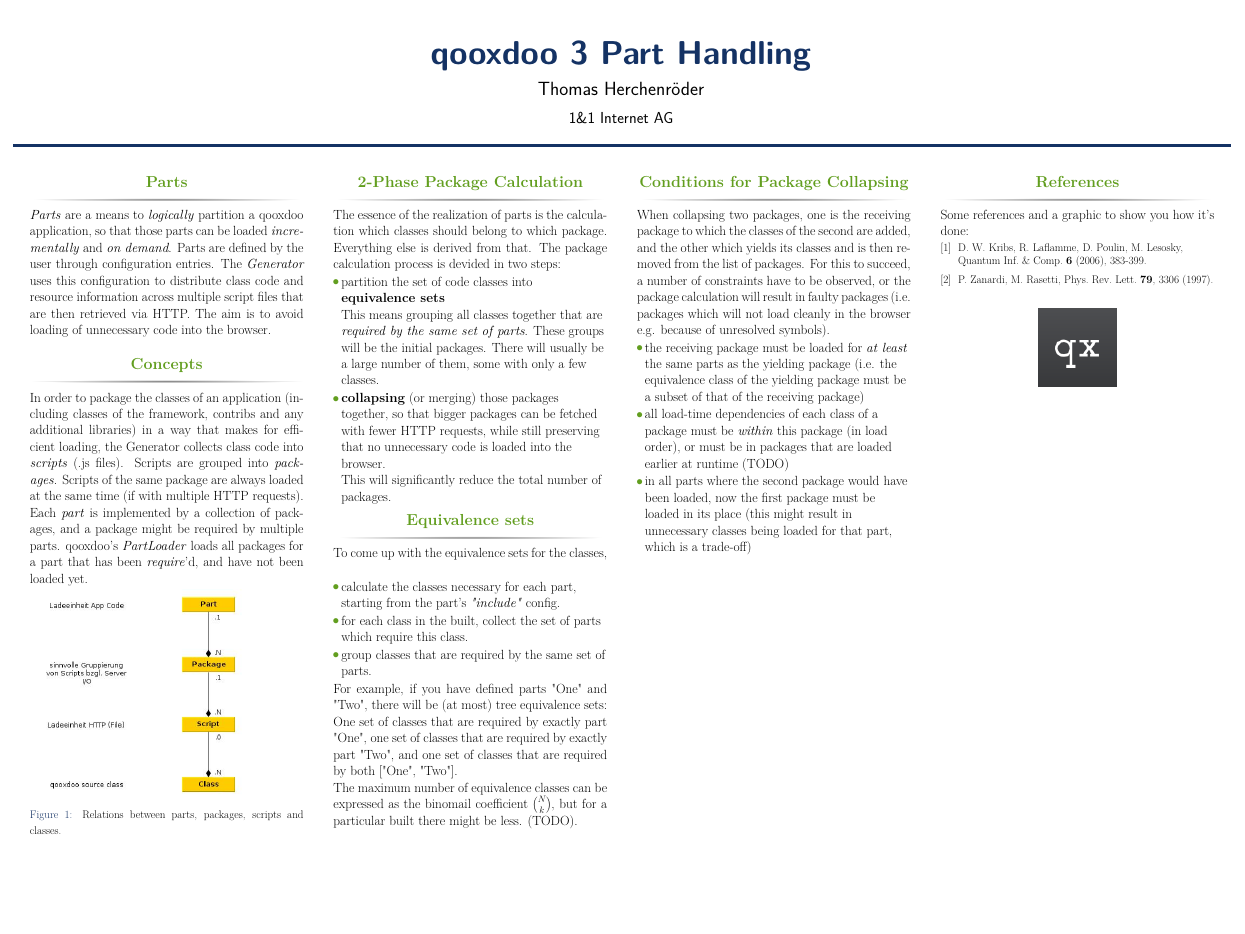
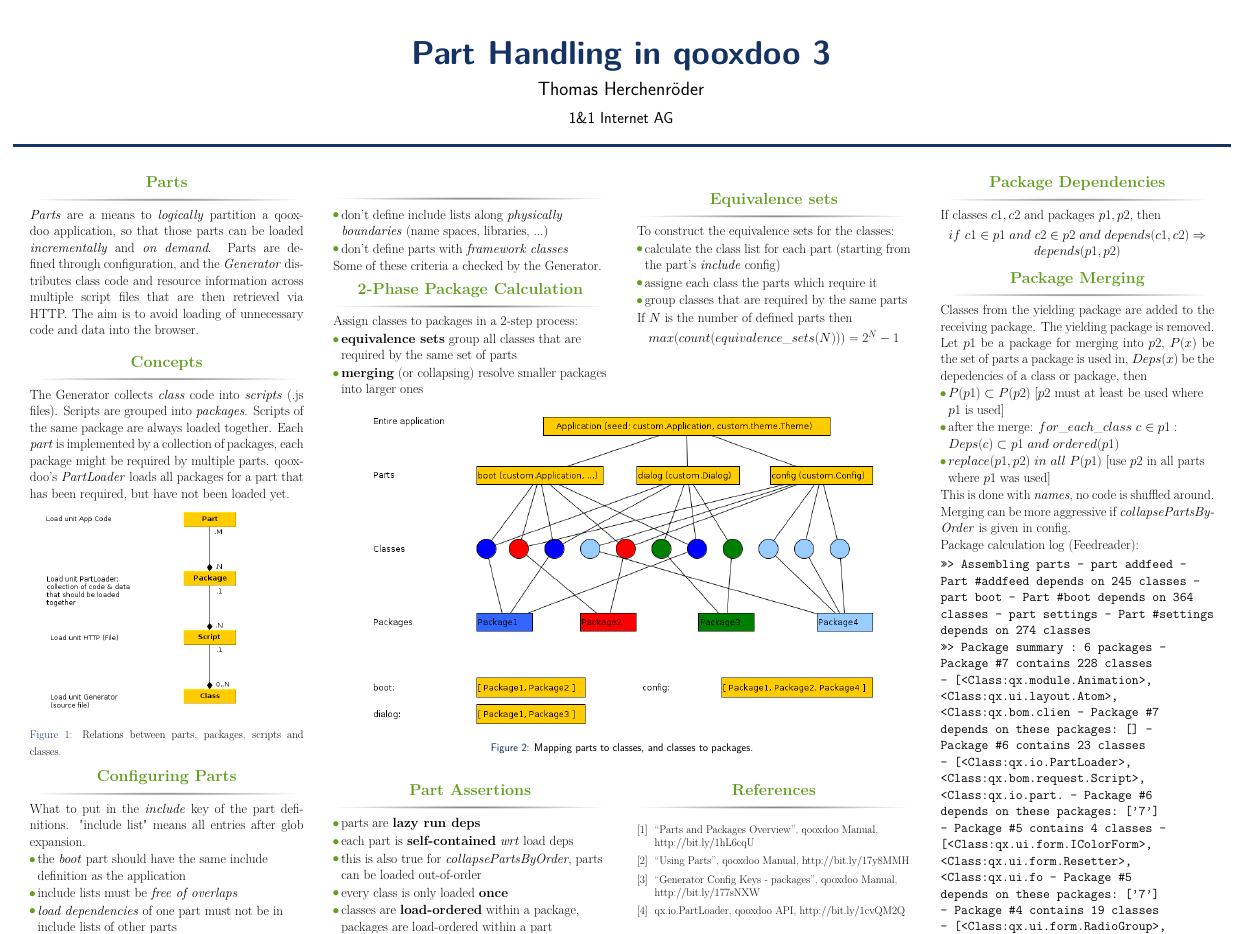
Before and after one commit to thron7/qxparts-poster, a LaTeX poster (qx_parts_poster.tex): the whole page. Compiled offline with pdfLaTeX.

Commit message:
layer graphics in the middle, more text

```diff
--- a/qx_parts_poster.tex
+++ b/qx_parts_poster.tex
@@ -59,7 +59,7 @@
 % Name and authors of poster/paper/research
 %-----------------------------------------------------------
 
-\title{qooxdoo 3 Part Handling}
+\title{Part Handling in qooxdoo 3}
 \author{Thomas Herchenr\"oder}
 \institute{1\&1 Internet AG}
 
@@ -75,120 +75,270 @@
       \begin{block}{Parts}
         \textit{Parts} are a means to \textit{logically} partition a qooxdoo
         application, so that those parts can be loaded \textit{incrementally}
-        and \textit{on demand}. Parts are defined by the user through
-        configuration entries. The \textit{Generator} uses this configuration to
-        distribute class code and resource information across multiple script
+        and \textit{on demand}. Parts are defined through
+        configuration, and the \textit{Generator}
+        distributes class code and resource information across multiple script
         files that are then retrieved via HTTP. The aim is to avoid loading
-        of unnecessary code into the browser.
+        of unnecessary code and data into the browser.
       \end{block}
       \vskip2ex
       \begin{block}{Concepts}
-        In order to package the classes of an application (including classes of
-        the framework, contribs and any additional libraries) in a way that
-        makes for efficient loading, the Generator collects class code into
+        The Generator collects \textit{class} code into
         \textit{scripts} (.js files). Scripts are grouped into
         \textit{packages}. Scripts of the same package are always loaded
-        at the same time (if with multiple HTTP requests). Each \textit{part} is
-        implemented by a collection of packages, and a package might be required
+        together. Each \textit{part} is
+        implemented by a collection of packages, each package might be required
         by multiple parts. qooxdoo's \textit{PartLoader} loads all packages for
-        a part that has been \textit{require}'d, and have not been loaded yet.
+        a part that has been required, but have not been loaded yet.
         \begin{figure}
           \begin{center}
-            \includegraphics[width=10in]{g_relations.jpg} \\
+            \includegraphics[width=10in]{g_relations.png} \\
             \caption{Relations between parts, packages, scripts and classes.}
             \label{fig:corrSubsys}
           \end{center}
         \end{figure}
       \end{block}
+
+
+      \begin{block}{Configuring Parts}
+        What to put in the \textit{include} key of the part definitions.
+        "include list" means all entries after glob expansion.
+        \begin{itemize}
+          \item the \textit{boot} part should have the same include definition
+            as the application
+          \item include lists must be \textit{free of overlaps}
+          \item \textit{load dependencies} of one part must not be in include lists of
+            other parts
+        \end{itemize}
+      \end{block}
+
       \vskip2ex
+    \end{column}
+
+    % column 2
+
+    \begin{column}{\sepwid}\end{column}			% empty spacer column
+
+    \begin{column}{\twocolwid}  % 2-column middle
+    \begin{columns}[t,totalwidth=\twocolwid] % split in 2
+    \begin{column}{\onecolwid}
+      \begin{block}{}
+        \begin{itemize}
+          \item don't define include lists along \textit{physically boundaries} (name
+            spaces, libraries, ...)
+          \item don't define parts with \textit{framework classes}
+        \end{itemize}
+        Some of these criteria a checked by the Generator.
+      \end{block}
+
+      \begin{block}{2-Phase Package Calculation}
+        Assign classes to packages in a 2-step process:
+        \begin{itemize}
+          \item \textbf{equivalence sets} group all classes that are required by the
+            same set of parts
+          \item \textbf{merging} (or collapsing) resolve smaller packages into
+            larger ones
+        \end{itemize}
+      \end{block}
     \end{column}
 
     \begin{column}{\sepwid}\end{column}			% empty spacer column
     \begin{column}{\onecolwid}
-      \begin{block}{2-Phase Package Calculation}
-        The essence of the realization of parts is the calculation which classes should
-        belong to which package. Everything else is derived from that. The
-        package calculation process is devided in two steps:
-        \begin{itemize}
-          \item partition the set of code classes into \textbf{equivalence
-            sets} \\
-            This means grouping all classes together that are \textit{required by the
-            same set of parts}. These groups will be the initial packages. There
-            will usually be a large number of them, some with only a few classes.
-          \item \textbf{collapsing} (or merging) those packages together, so
-            that bigger packages can be fetched with fewer HTTP requests,
-            while still preserving that no unnecessary code is loaded into the
-            browser.\\
-            This will significantly reduce the total number of packages.
+      \begin{block}{Equivalence sets}
+        To construct the equivalence sets for the classes:
+        \begin{itemize}\justifying
+          \item calculate the class list for each part (starting from the
+            part's \textit{include} config)
+          \item assigne each class the parts which require it
+          \item group classes that are required by the same parts
         \end{itemize}
+        If $N$ is the number of defined parts then\\
+        \begin{center}
+          $ max(count(equivalence\_sets(N))) = 2^{N} - 1 $
+        \end{center}
       \end{block}
-
-      \begin{block}{Equivalence sets}
-        To come up with the equivalence sets for the classes,
-        \begin{itemize}
-          \item calculate the classes necessary for each part, starting from the
-            part's \textit{"include"} config.
-          \item for each class in the built, collect the set of parts which
-            require this class.
-          \item group classes that are required by the same set of parts.
-        \end{itemize}
-        For example, if you have defined parts "One" and "Two", there will be
-        (at most) tree equivalence sets: One set of classes that are required by
-        exactly part "One", one set of classes that are required by exactly part
-        "Two", and one set of classes that are required by both ["One", "Two"].
-
-        The maximum number of equivalence classes can be expressed as the
-        binomail coefficient ${ {N}\choose{k}}$, but for a particular built
-        there might be less.
-        (TODO).
-      \end{block}
-
     \end{column}
 
-    % column 3
+    \end{columns}
 
-    \begin{column}{\sepwid}\end{column}			% empty spacer column
+    % center image
+
+    \begin{figure}   % ACTUAL two-column-wide column
+      \begin{center}
+        \includegraphics[width=20in]{g_part_layers.png} \\
+        \caption{Mapping parts to classes, and classes to packages.}
+        \label{fig:corrSubsys}
+      \end{center}
+    \end{figure}
+
+    % middle bottom
+
+    \begin{columns}[t,totalwidth=\twocolwid]
     \begin{column}{\onecolwid}
-      \begin{block}{Conditions for Package Collapsing}
-        When collapsing two packages, one is the receiving package to which the
-        classes of the second are added, and the other which yields its classes
-        and is then removed from the list of packages. For this to succeed, a
-        number of constraints have to be observed, or the package calculation
-        will result in faulty packages (i.e. packages which will not load
-        cleanly in the browser e.g. because of unresolved symbols).
+      \begin{block}{Part Assertions}
         \begin{itemize}
-          \item the receiving package must be loaded for \textit{at least} the
-            same parts as the yielding package (i.e. the equivalence class of
-            the yielding package must be a subset of that of the receiving
-            package)
-          \item all load-time dependencies of each class of a package must be
-            \textit{within} this package (in load order), or must be in packages
-            that are loaded earlier at runtime (TODO)
-          \item in all parts where the second package would have been loaded,
-            now the first package must be loaded in its place (this might result
-            in unnecessary classes being loaded for that part, which is a
-            trade-off)
+          \item parts are \textbf{lazy run deps}
+          \item each part is \textbf{self-contained} \textit{wrt} load deps
+          \item this is also true for \textit{collapsePartsByOrder}, parts
+            can be loaded out-of-order
+          \item every class is only loaded \textbf{once}
+          \item classes are \textbf{load-ordered} within a package, packages are
+            load-ordered within a part
         \end{itemize}
       \end{block}
 
     \end{column}
 
+    \begin{column}{\onecolwid}
+      \begin{block}{References}
+        \small{\begin{thebibliography}{99}
+          \bibitem P``Parts and Packages Overview'', qooxdoo Manual, http://bit.ly/1hL6cqU
+          \bibitem U``Using Parts'', qooxdoo Manual, http://bit.ly/17y8MMH
+          \bibitem G``Generator Config Keys - packages'', qooxdoo Manual, http://bit.ly/177sNXW
+          \bibitem qqx.io.PartLoader, qooxdoo API, http://bit.ly/1cvQM2Q
+        \end{thebibliography}}
+      \end{block}
+
+    \end{column}
+
+    \end{columns}
+    \end{column}  % 2-column middle
+
     % column 4
 
     \begin{column}{\sepwid}\end{column}			% empty spacer column
+
     \begin{column}{\onecolwid}
-      \begin{block}{References}
-        Some references and a graphic to show you how it's done:
 
-        \small{\begin{thebibliography}{99}
-        \bibitem{KLPL06} D.~W. Kribs, R. Laflamme, D. Poulin, M. Lesosky, Quantum Inf. \& Comp. \textbf{6} (2006), 383-399.
-        \bibitem{zanardi97} P. Zanardi, M. Rasetti, Phys. Rev. Lett. \textbf{79},  3306 (1997).
-        \end{thebibliography}}
+      \begin{block}{Package Dependencies}
+        If classes $c1, c2$ and packages $p1, p2$, then\\
+        \begin{center}
+          $if\ c1 \in p1\ and\ c2 \in p2\ and\ depends(c1,c2) \Rightarrow
+          depends(p1,p2)$
+        \end{center}
+      \end{block}
+
+      \begin{block}{Package Merging}
+        Classes from the yielding package are added to the receiving package.
+        The yielding package is removed.
+        Let $p1$ be a package for merging into $p2$, $P(x)$ be
+        the set of parts a package is used in, $Deps(x)$ be the depedencies of
+        a class or package, then
+        \begin{itemize}
+          \item $P(p1) \subset P(p2)$  [$p2$ must at least be used where $p1$ is
+            used]
+          \item after the merge: $for\_each\_class\ c \in p1: Deps(c) \subset p1\ and\
+            ordered(p1)$
+          \item $replace(p1, p2)\ in\ all\ P(p1)$ [use $p2$ in all parts where $p1$ was
+            used]
+        \end{itemize}
+        This is done with \textit{names}, no code is shuffled around.
+        Merging can be more aggressive if \textit{collapsePartsByOrder} is given
+        in config.
+
+        Package calculation log (Feedreader):
+
+        \begin{verbatim}
+          >>> Creating part structures...
+            - Part \#addfeed => 1
+            - Part \#boot => 2
+            - Part \#settings => 4
+
+          >>> Assembling parts
+            - part addfeed
+            - Part \#addfeed depends on 245 classes
+            - part boot
+            - Part \#boot depends on 364 classes
+            - part settings
+            - Part \#settings depends on 274 classes
+
+          >>> Package summary : 6 packages
+            - Package \#7 contains 228 classes
+            - [<Class:qx.module.Animation>, <Class:qx.ui.layout.Atom>, <Class:qx.bom.clien
+            - Package \#7 depends on these packages: []
+            - Package \#6 contains 23 classes
+            - [<Class:qx.io.PartLoader>, <Class:qx.bom.request.Script>, <Class:qx.io.part.
+            - Package \#6 depends on these packages: ['7']
+            - Package \#5 contains 4 classes
+            - [<Class:qx.ui.form.IColorForm>, <Class:qx.ui.form.Resetter>, <Class:qx.ui.fo
+            - Package \#5 depends on these packages: ['7']
+            - Package \#4 contains 19 classes
+            - [<Class:qx.ui.form.RadioGroup>, <Class:qx.ui.form.RadioButton>, <Class:qx.th
+            - Package \#4 depends on these packages: ['5', '6', '7']
+            - Package \#2 contains 113 classes
+            - [<Class:qx.ui.splitpane.Pane>, <Class:qx.ui.toolbar.Part>, <Class:qx.theme.I
+            - Package \#2 depends on these packages: ['6', '7']
+            - Package \#1 contains 13 classes
+            - [<Class:qx.ui.form.renderer.IFormRenderer>, <Class:qx.util.Validate>, <Class
+            - Package \#1 depends on these packages: ['7']
+
+          >>> Part summary : 3 parts
+            - Part \#addfeed packages(3): \#7, \#5, \#1
+            - Part \#boot packages(3): \#7, \#6, \#2
+            - Part \#settings packages(4): \#7, \#5, \#6, \#4
+
+            - Total of packages used in parts: 10
+
+          >>> Collapsing parts
+
+          >>> Collapsing parts by collapse order...
+            - Collapse group 0 [u'boot']
+              - collapsing unique packages...
+                - Search a target package for package \#2
+                  - Merge package \#2 into \#6
+                    - Adding packages dependencies to target package: ['7']
+                    - Target package \#6 now depends on: ['7']
+                - Search a target package for package \#6
+                  - Merge package \#6 into \#7
+                    - Adding packages dependencies to target package: []
+                    - Target package \#7 now depends on: []
+                - Search a target package for package \#7
+                - Search a target package for package \#7
+              - collapsing common packages...
+                - Search a target package for package \#7
+
+          >>> Collapsing parts by package sizes...
+            - Minimum size: 10KB
+              - Package \#4: 210KB
+              - Package \#1: 102KB
+              - Package \#5: 12KB
+              - Package \#7: 3266KB
+
+          >>> Package summary : 4 packages
+            - Package \#7 contains 364 classes
+            - [<Class:qx.module.Animation>, <Class:qx.ui.layout.Atom>, <Class:qx.bom.clien
+            - Package \#7 depends on these packages: []
+            - Package \#5 contains 4 classes
+            - [<Class:qx.ui.form.IColorForm>, <Class:qx.ui.form.Resetter>, <Class:qx.ui.fo
+            - Package \#5 depends on these packages: ['7']
+            - Package \#4 contains 19 classes
+            - [<Class:qx.ui.form.RadioGroup>, <Class:qx.ui.form.RadioButton>, <Class:qx.th
+            - Package \#4 depends on these packages: ['5', '7']
+            - Package \#1 contains 13 classes
+            - [<Class:qx.ui.form.renderer.IFormRenderer>, <Class:qx.util.Validate>, <Class
+            - Package \#1 depends on these packages: ['7']
+
+          >>> Part summary : 3 parts
+            - Part \#addfeed packages(3): \#7, \#5, \#1
+            - Part \#boot packages(1): \#7
+            - Part \#settings packages(3): \#7, \#5, \#4
+
+            - Total of packages used in parts: 7
+
+          >>> Verifying parts
+            - Verifying packages-to-parts relations...
+            - Verifying individual parts...
+            - Part: addfeed
+            - Part: boot
+            - Part: settings
+        \end{verbatim}
+
         \vspace{0.75in}
         \begin{center}
-          \includegraphics[width=3in]{qx.png}
+          \includegraphics[width=2in]{qx.png}
         \end{center}
       \end{block}
+
     \end{column}
 
   \end{columns}
```
Also changed, not shown: g_part_layers.png (added), g_relations.png (added), qx_parts_poster.pdf (deleted), 2 other files.
